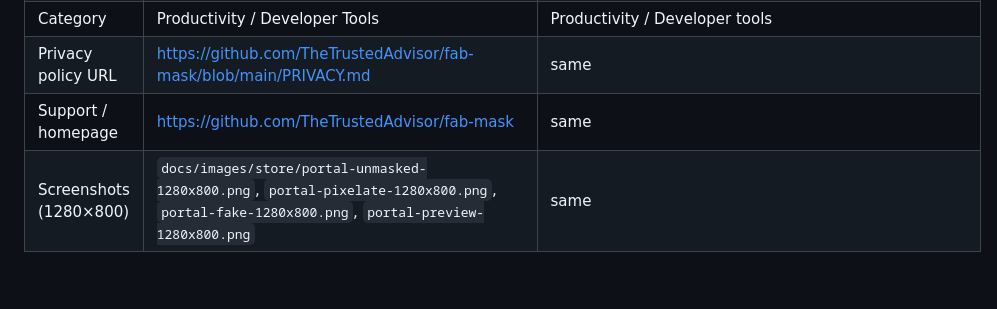
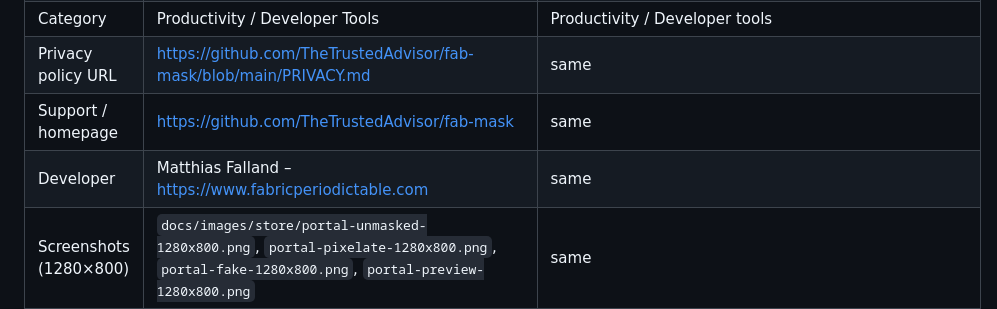
Before and after one commit to TheTrustedAdvisor/fab-mask, a Markdown page: docs/store-listing.md, the part around the change. GitHub-like rendering; blank space fills up the shorter version.

```diff
--- a/docs/store-listing.md
+++ b/docs/store-listing.md
@@ -9,6 +9,7 @@ Everything needed to submit `fab-mask-<version>.zip` from the GitHub release.
 | Category | Productivity / Developer Tools | Productivity / Developer tools |
 | Privacy policy URL | <https://github.com/TheTrustedAdvisor/fab-mask/blob/main/PRIVACY.md> | same |
 | Support / homepage | <https://github.com/TheTrustedAdvisor/fab-mask> | same |
+| Developer | Matthias Falland – <https://www.fabricperiodictable.com> | same |
 | Screenshots (1280×800) | `docs/images/store/portal-unmasked-1280x800.png`, `portal-pixelate-1280x800.png`, `portal-fake-1280x800.png`, `portal-preview-1280x800.png` | same |
 | Small promo tile | optional | optional |
 
```
Also changed, not shown: CHANGELOG.md (+8 -0 lines), README.md (+12 -0 lines), docs/images/demo-fake.png, docs/images/options.png, docs/images/popup-dark.png, docs/images/popup-light.png, 10 other files.
